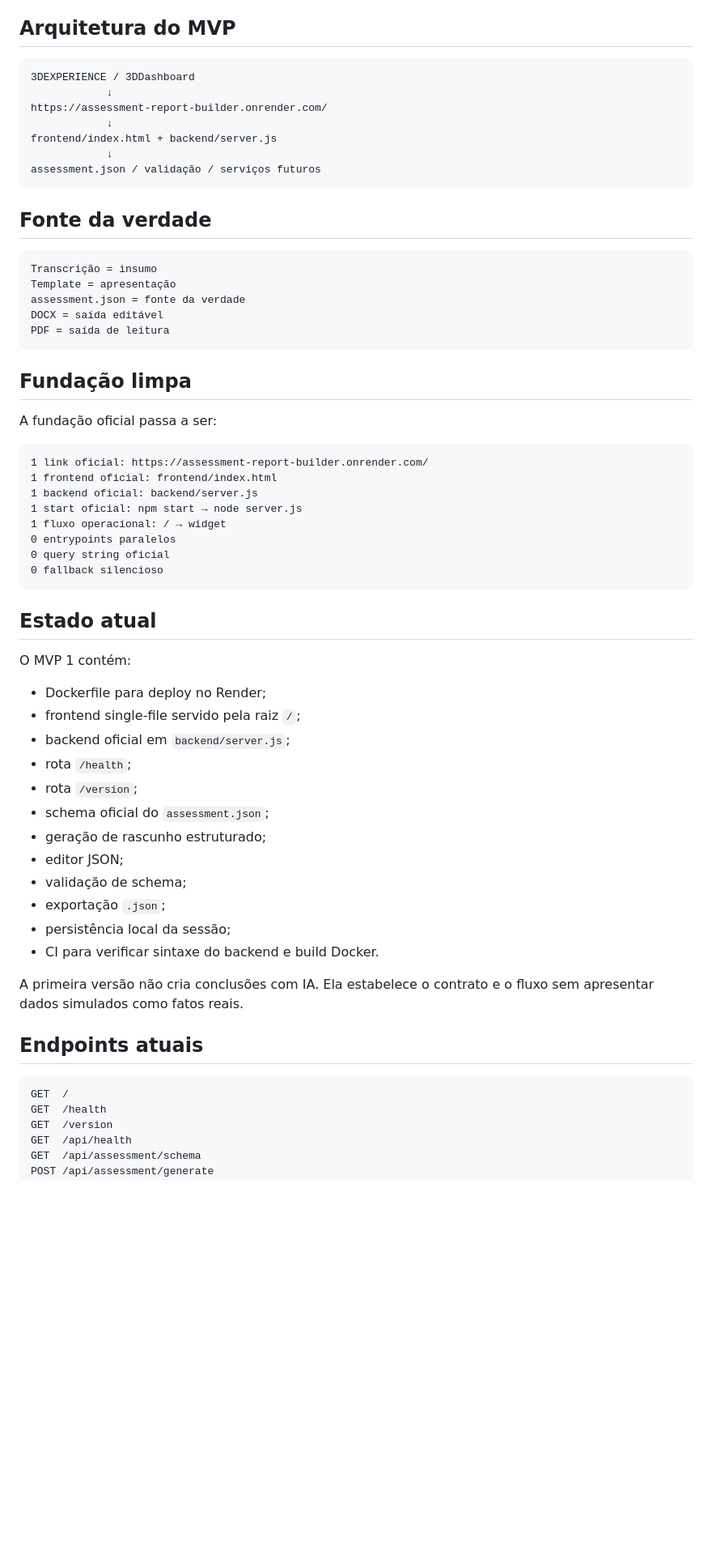
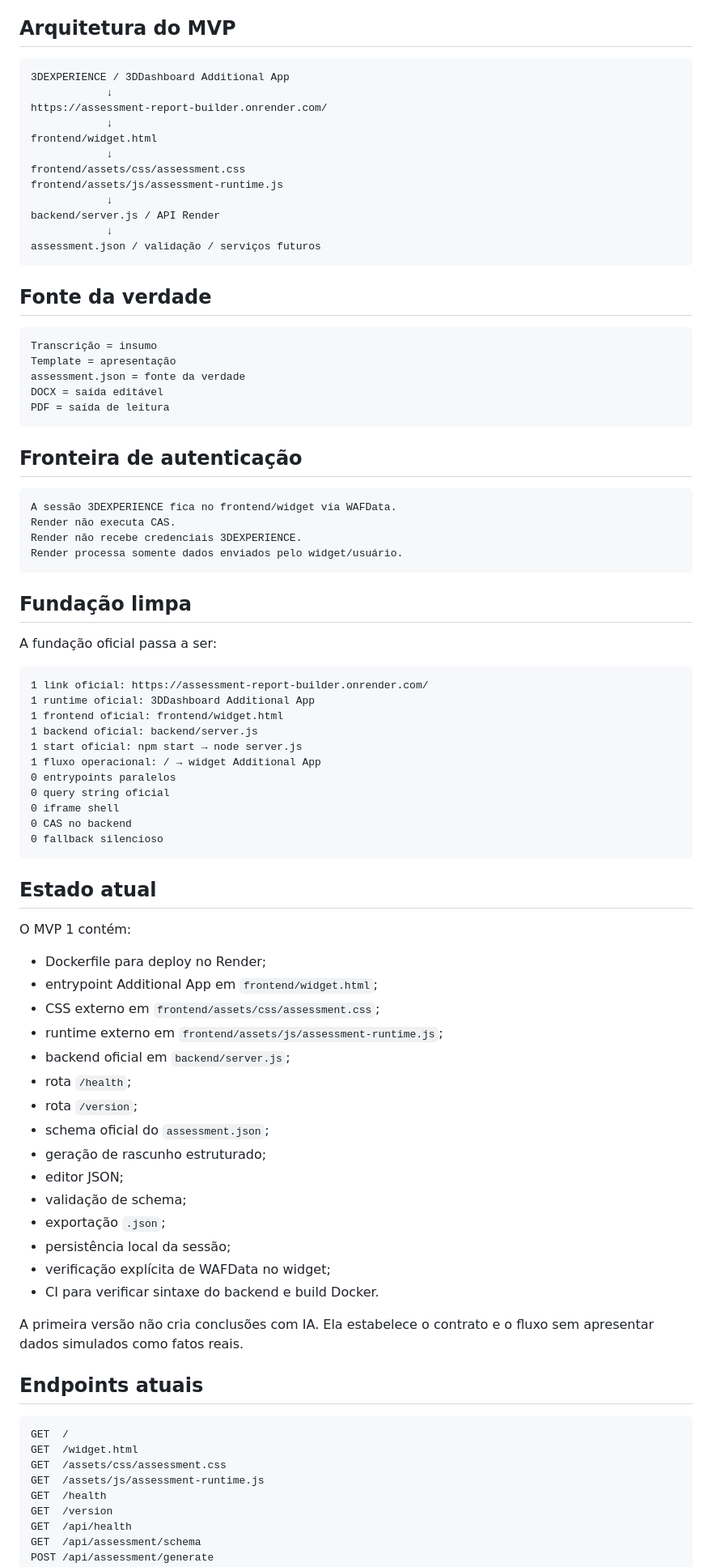
Before and after one commit to MouraEnderson/Assessment-Report-Builder, a Markdown page: README.md, the part around one of its changes. Shown at 81% size. Drawn GitHub-style; blank space fills up the shorter version.

Commit message:
docs: align README with 3DX Additional App runtime

````diff
--- a/README.md
+++ b/README.md
@@ -55,11 +64,16 @@ O endereço acima é administrativo. Ele não deve ser usado como link do widget
 ## Arquitetura do MVP
 
 ```text
-3DEXPERIENCE / 3DDashboard
+3DEXPERIENCE / 3DDashboard Additional App
             ↓
 https://assessment-report-builder.onrender.com/
             ↓
-frontend/index.html + backend/server.js
+frontend/widget.html
+            ↓
+frontend/assets/css/assessment.css
+frontend/assets/js/assessment-runtime.js
+            ↓
+backend/server.js / API Render
             ↓
 assessment.json / validação / serviços futuros
 ```
@@ -74,18 +88,30 @@ DOCX = saída editável
 PDF = saída de leitura
 ```
 
+## Fronteira de autenticação
+
+```text
+A sessão 3DEXPERIENCE fica no frontend/widget via WAFData.
+Render não executa CAS.
+Render não recebe credenciais 3DEXPERIENCE.
+Render processa somente dados enviados pelo widget/usuário.
+```
+
 ## Fundação limpa
 
 A fundação oficial passa a ser:
 
 ```text
 1 link oficial: https://assessment-report-builder.onrender.com/
-1 frontend oficial: frontend/index.html
+1 runtime oficial: 3DDashboard Additional App
+1 frontend oficial: frontend/widget.html
 1 backend oficial: backend/server.js
 1 start oficial: npm start → node server.js
-1 fluxo operacional: / → widget
+1 fluxo operacional: / → widget Additional App
 0 entrypoints paralelos
 0 query string oficial
+0 iframe shell
+0 CAS no backend
 0 fallback silencioso
 ```
 
@@ -94,7 +120,9 @@ A fundação oficial passa a ser:
 O MVP 1 contém:
 
 - Dockerfile para deploy no Render;
-- frontend single-file servido pela raiz `/`;
+- entrypoint Additional App em `frontend/widget.html`;
+- CSS externo em `frontend/assets/css/assessment.css`;
+- runtime externo em `frontend/assets/js/assessment-runtime.js`;
 - backend oficial em `backend/server.js`;
 - rota `/health`;
 - rota `/version`;
@@ -104,6 +132,7 @@ O MVP 1 contém:
 - validação de schema;
 - exportação `.json`;
 - persistência local da sessão;
+- verificação explícita de WAFData no widget;
 - CI para verificar sintaxe do backend e build Docker.
 
 A primeira versão não cria conclusões com IA. Ela estabelece o contrato e o fluxo sem apresentar dados simulados como fatos reais.
@@ -112,6 +141,9 @@ A primeira versão não cria conclusões com IA. Ela estabelece o contrato e o f
 
 ```text
 GET  /
+GET  /widget.html
+GET  /assets/css/assessment.css
+GET  /assets/js/assessment-runtime.js
 GET  /health
 GET  /version
 GET  /api/health
````
Also changed, not shown: other parts of README.md (+27 -8 lines).
